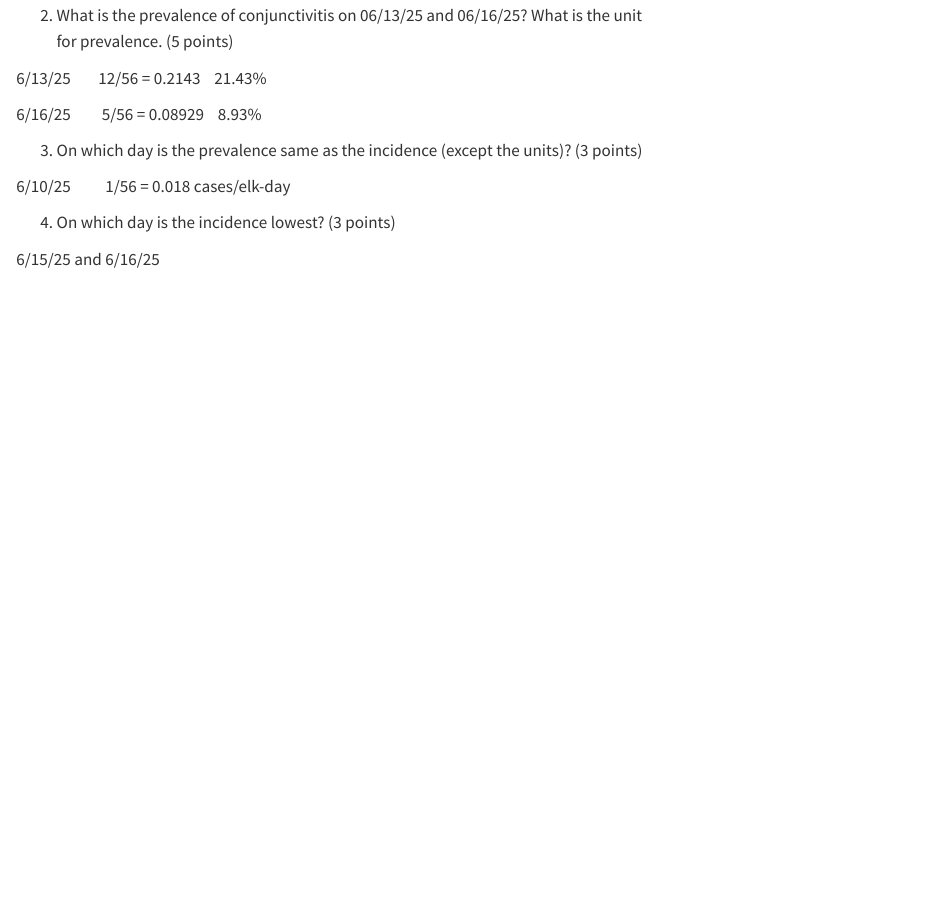
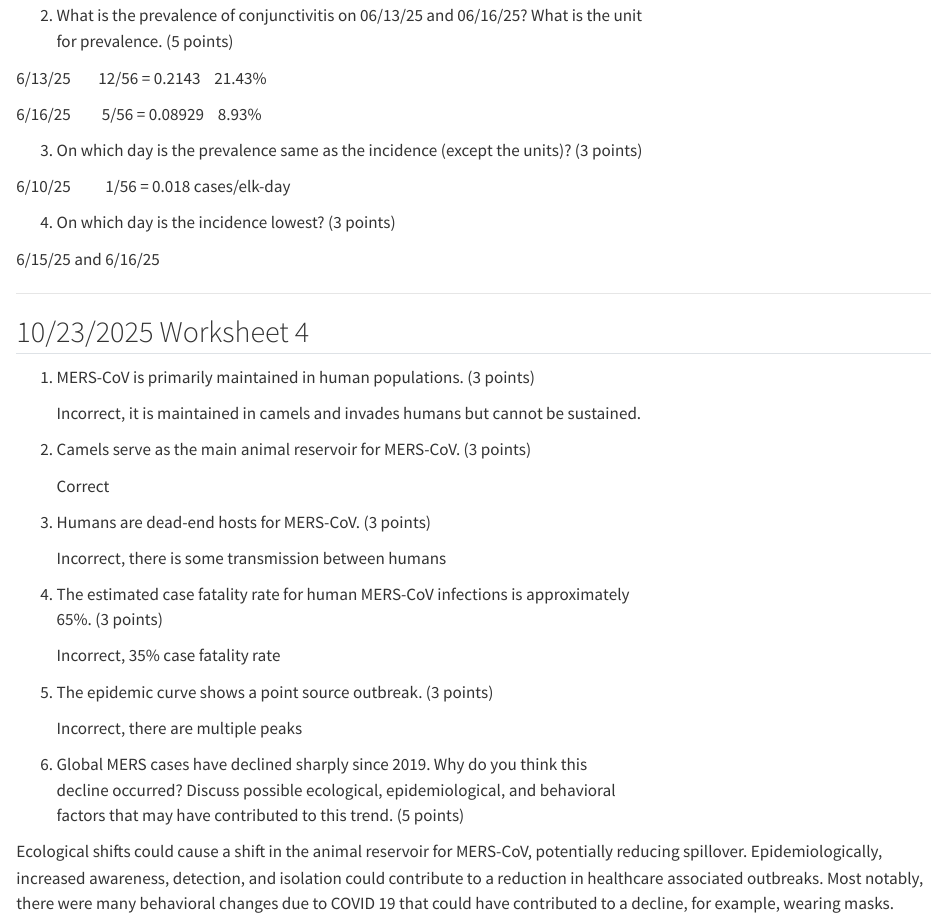
Before and after one commit to laurahooper/DiseaseEcology, a Quarto document (LH_DiseaseEcology_Fall2025.qmd): the page in a window 1100 px wide, from 4540 px down. Rendered offline with R 4.5, knitr and Pandoc in place of Quarto, with nearby package versions.

Commit message:
Add files via upload

```diff
--- a/LH_DiseaseEcology_Fall2025.qmd
+++ b/LH_DiseaseEcology_Fall2025.qmd
@@ -190,3 +190,34 @@ Worksheet 3: Measures of disease frequency: Prevalence and Incidence
 4.  On which day is the incidence lowest? (3 points)
 
 6/15/25 and 6/16/25
+
+------------------------------------------------------------------------
+
+## 10/23/2025 Worksheet 4
+
+1.  MERS-CoV is primarily maintained in human populations. (3 points)
+
+    Incorrect, it is maintained in camels and invades humans but cannot be sustained.
+
+2.  Camels serve as the main animal reservoir for MERS-CoV. (3 points)
+
+    Correct
+
+3.  Humans are dead-end hosts for MERS-CoV. (3 points)
+
+    Incorrect, there is some transmission between humans
+
+4.  The estimated case fatality rate for human MERS-CoV infections is approximately\
+    65%. (3 points)
+
+    Incorrect, 35% case fatality rate
+
+5.  The epidemic curve shows a point source outbreak. (3 points)
+
+    Incorrect, there are multiple peaks
+
+6.  Global MERS cases have declined sharply since 2019. Why do you think this\
+    decline occurred? Discuss possible ecological, epidemiological, and behavioral\
+    factors that may have contributed to this trend. (5 points)
+
+Ecological shifts could cause a shift in the animal reservoir for MERS-CoV, potentially reducing spillover. Epidemiologically, increased awareness, detection, and isolation could contribute to a reduction in healthcare associated outbreaks. Most notably, there were many behavioral changes due to COVID 19 that could have contributed to a decline, for example, wearing masks.
```
Also changed, not shown: LH_DiseaseEcology_Fall2025.qmd (20 more changed lines).
